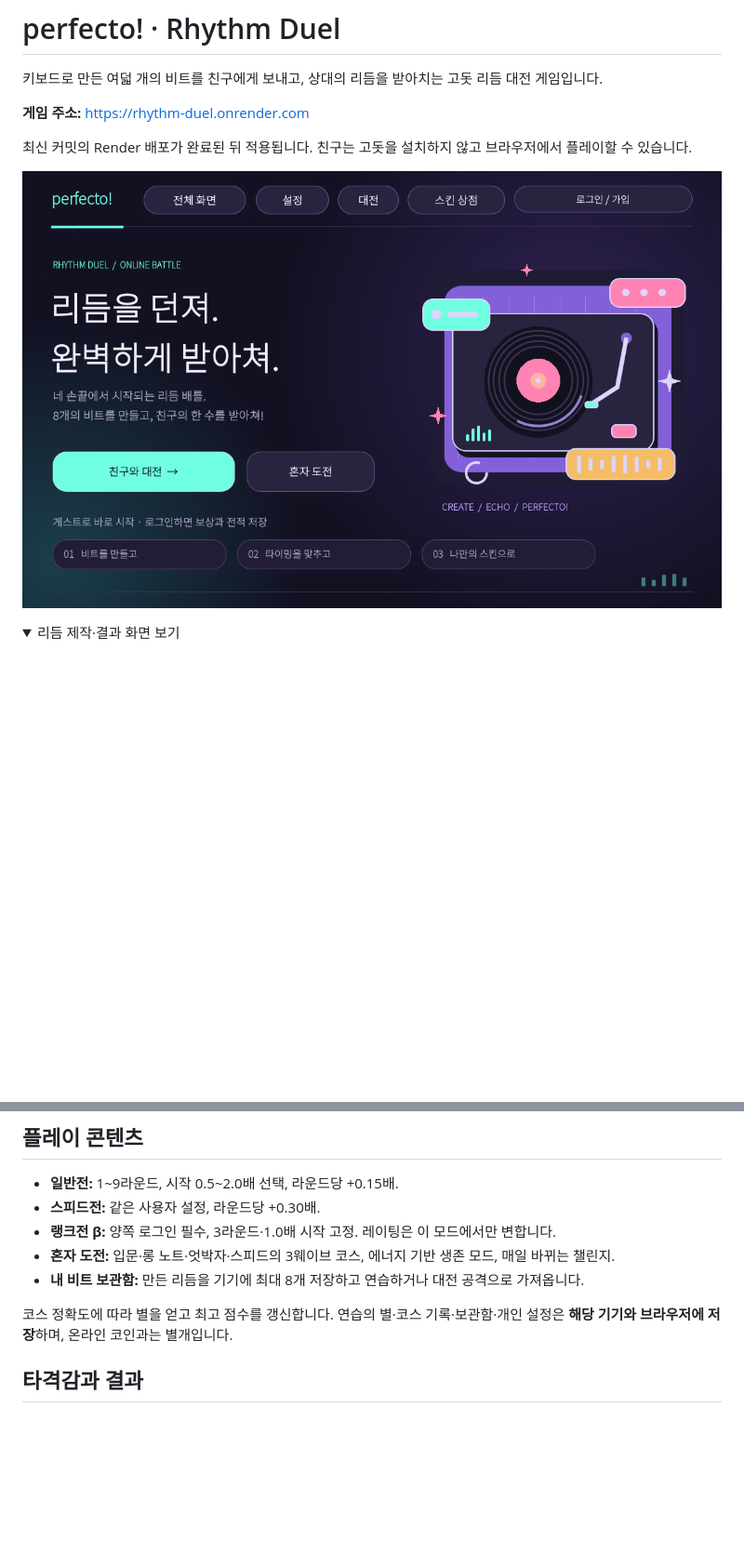
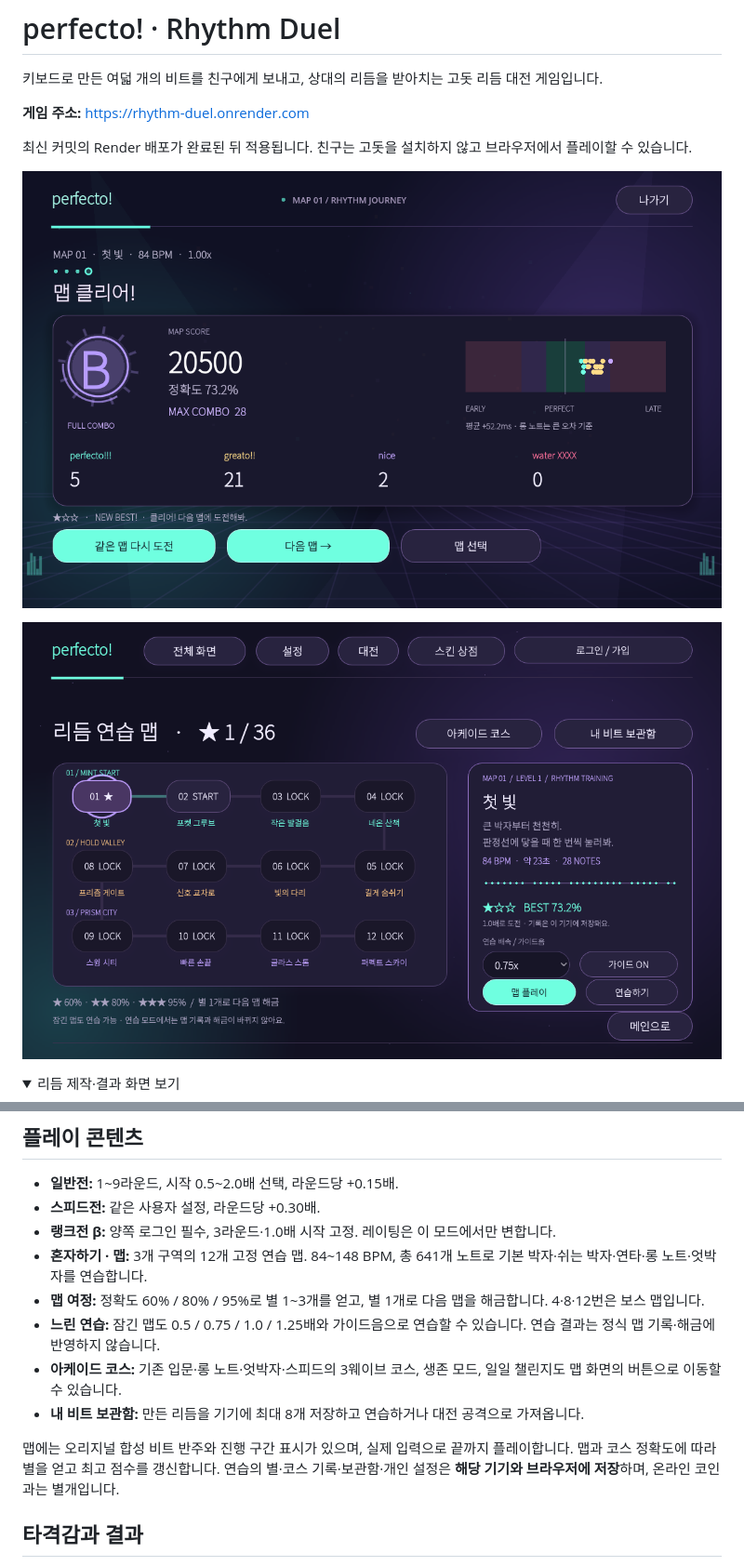
Before and after one commit to han-17287/rhythm-duel, a Markdown page: README.md, 2 parts joined by grey strips. Shown at 93% size. GitHub-like rendering; pictures changed too: docs/screenshots/home.png, docs/screenshots/maps.png (added); folded sections open; blank space fills up the shorter version.

```diff
--- a/README.md
+++ b/README.md
@@ -7,6 +7,8 @@
 최신 커밋의 Render 배포가 완료된 뒤 적용됩니다. 친구는 고돗을 설치하지 않고 브라우저에서 플레이할 수 있습니다.
 
 ![메인 화면](docs/screenshots/home.png)
+
+![혼자하기 연습 맵과 별 해금](docs/screenshots/maps.png)
 
 <details>
 <summary>리듬 제작·결과 화면 보기</summary>
@@ -33,10 +35,13 @@
 - **일반전:** 1~9라운드, 시작 0.5~2.0배 선택, 라운드당 +0.15배.
 - **스피드전:** 같은 사용자 설정, 라운드당 +0.30배.
 - **랭크전 β:** 양쪽 로그인 필수, 3라운드·1.0배 시작 고정. 레이팅은 이 모드에서만 변합니다.
-- **혼자 도전:** 입문·롱 노트·엇박자·스피드의 3웨이브 코스, 에너지 기반 생존 모드, 매일 바뀌는 챌린지.
+- **혼자하기 · 맵:** 3개 구역의 12개 고정 연습 맵. 84~148 BPM, 총 641개 노트로 기본 박자·쉬는 박자·연타·롱 노트·엇박자를 연습합니다.
+- **맵 여정:** 정확도 60% / 80% / 95%로 별 1~3개를 얻고, 별 1개로 다음 맵을 해금합니다. 4·8·12번은 보스 맵입니다.
+- **느린 연습:** 잠긴 맵도 0.5 / 0.75 / 1.0 / 1.25배와 가이드음으로 연습할 수 있습니다. 연습 결과는 정식 맵 기록·해금에 반영하지 않습니다.
+- **아케이드 코스:** 기존 입문·롱 노트·엇박자·스피드의 3웨이브 코스, 생존 모드, 일일 챌린지도 맵 화면의 버튼으로 이동할 수 있습니다.
 - **내 비트 보관함:** 만든 리듬을 기기에 최대 8개 저장하고 연습하거나 대전 공격으로 가져옵니다.
 
-코스 정확도에 따라 별을 얻고 최고 점수를 갱신합니다. 연습의 별·코스 기록·보관함·개인 설정은 **해당 기기와 브라우저에 저장**하며, 온라인 코인과는 별개입니다.
+맵에는 오리지널 합성 비트 반주와 진행 구간 표시가 있으며, 실제 입력으로 끝까지 플레이합니다. 맵과 코스 정확도에 따라 별을 얻고 최고 점수를 갱신합니다. 연습의 별·코스 기록·보관함·개인 설정은 **해당 기기와 브라우저에 저장**하며, 온라인 코인과는 별개입니다.
 
 ## 타격감과 결과
 
```
Also changed, not shown: GAMEPLAY.md (+17 -1 lines), 15 other files.
